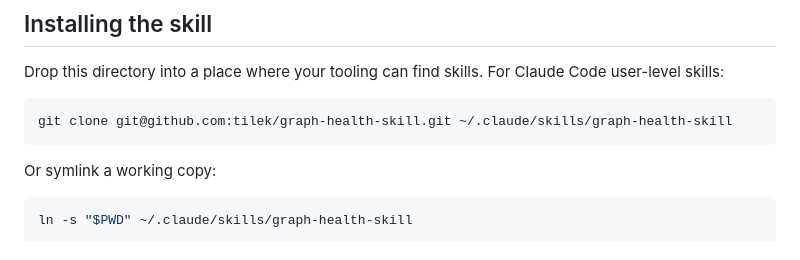
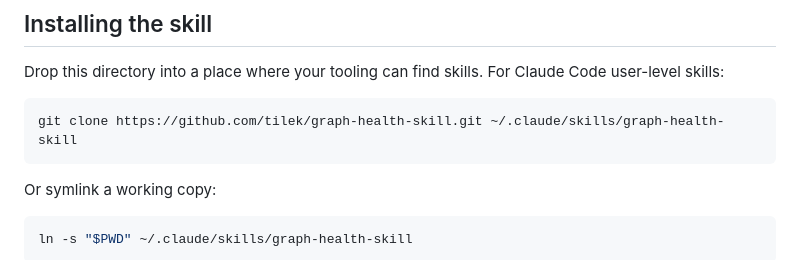
Before and after one commit to tilek/graph-health-skill, a Markdown page: README.md, the part around the change. Drawn GitHub-style.

Commit message:
README: use HTTPS in install instructions
The repo is public — HTTPS clone works for anyone without SSH set up.

Co-Authored-By: Claude Opus 4.7 (1M context) <noreply@anthropic.com>

````diff
--- a/README.md
+++ b/README.md
@@ -22,7 +22,7 @@ Visually the dashboard is set in *Instrument Serif* + *Spectral* on a warm paper
 Drop this directory into a place where your tooling can find skills. For Claude Code user-level skills:
 
 ```bash
-git clone git@github.com:tilek/graph-health-skill.git ~/.claude/skills/graph-health-skill
+git clone https://github.com/tilek/graph-health-skill.git ~/.claude/skills/graph-health-skill
 ```
 
 Or symlink a working copy:
````
